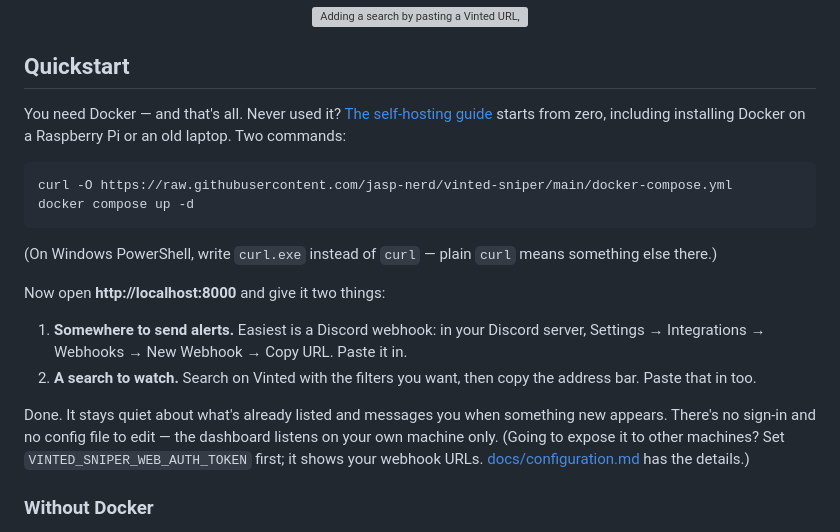
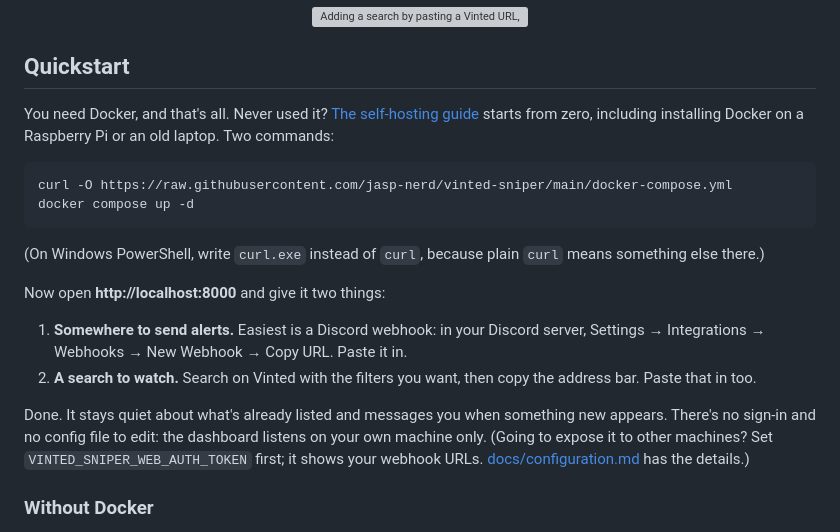
Before and after one commit to jasp-nerd/vinted-sniper, a Markdown page: README.md, the part around one of its changes. Rendered like a GitHub page; grey boxes are pictures that could not be loaded.

````diff
--- a/README.md
+++ b/README.md
@@ -23,7 +23,7 @@ or so and tells you about listings that weren't there before. That's the whole i
 
 ## Quickstart
 
-You need Docker — and that's all. Never used it? [The self-hosting
+You need Docker, and that's all. Never used it? [The self-hosting
 guide](docs/self-hosting.md) starts from zero, including installing Docker on a Raspberry Pi
 or an old laptop. Two commands:
 
@@ -32,8 +32,8 @@ curl -O https://raw.githubusercontent.com/jasp-nerd/vinted-sniper/main/docker-co
 docker compose up -d
 ```
 
-(On Windows PowerShell, write `curl.exe` instead of `curl` — plain `curl` means something
-else there.)
+(On Windows PowerShell, write `curl.exe` instead of `curl`, because plain `curl` means
+something else there.)
 
 Now open **http://localhost:8000** and give it two things:
 
@@ -43,7 +43,7 @@ Now open **http://localhost:8000** and give it two things:
    bar. Paste that in too.
 
 Done. It stays quiet about what's already listed and messages you when something new
-appears. There's no sign-in and no config file to edit — the dashboard listens on your own
+appears. There's no sign-in and no config file to edit: the dashboard listens on your own
 machine only. (Going to expose it to other machines? Set `VINTED_SNIPER_WEB_AUTH_TOKEN`
 first; it shows your webhook URLs. [docs/configuration.md](docs/configuration.md) has the
 details.)
````
Also changed, not shown: other parts of README.md (+1 -1 lines), README.fr.md (+5 -5 lines).
